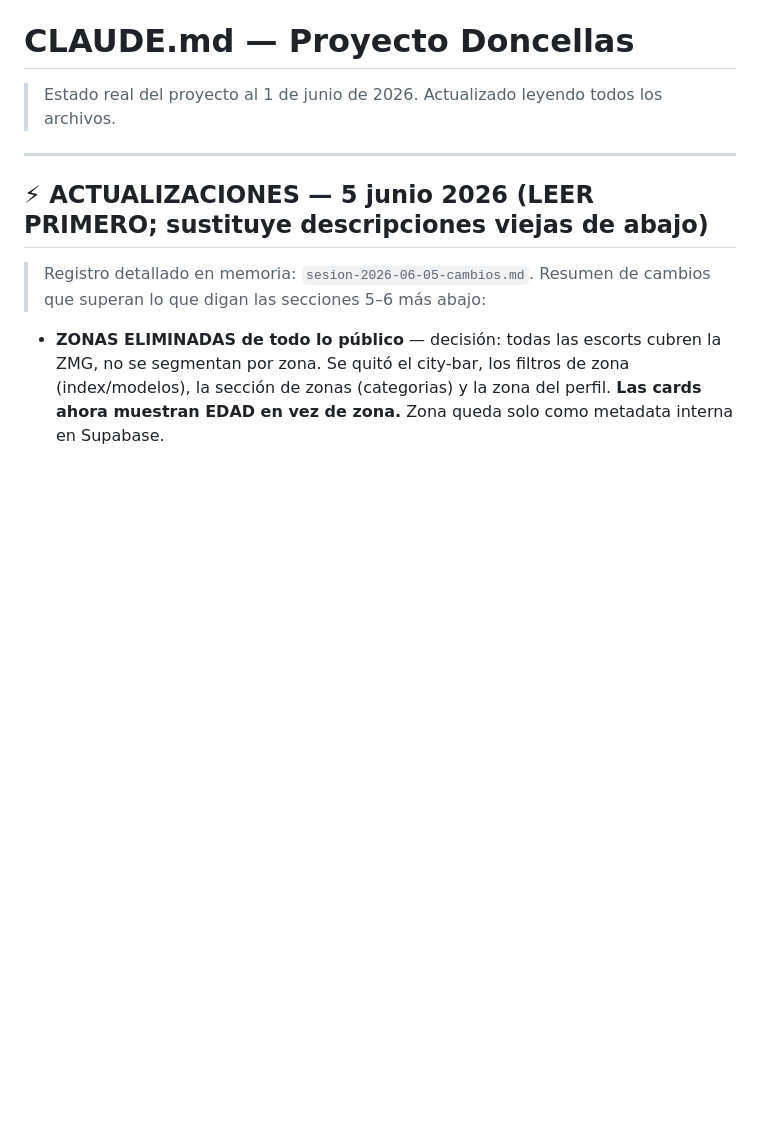
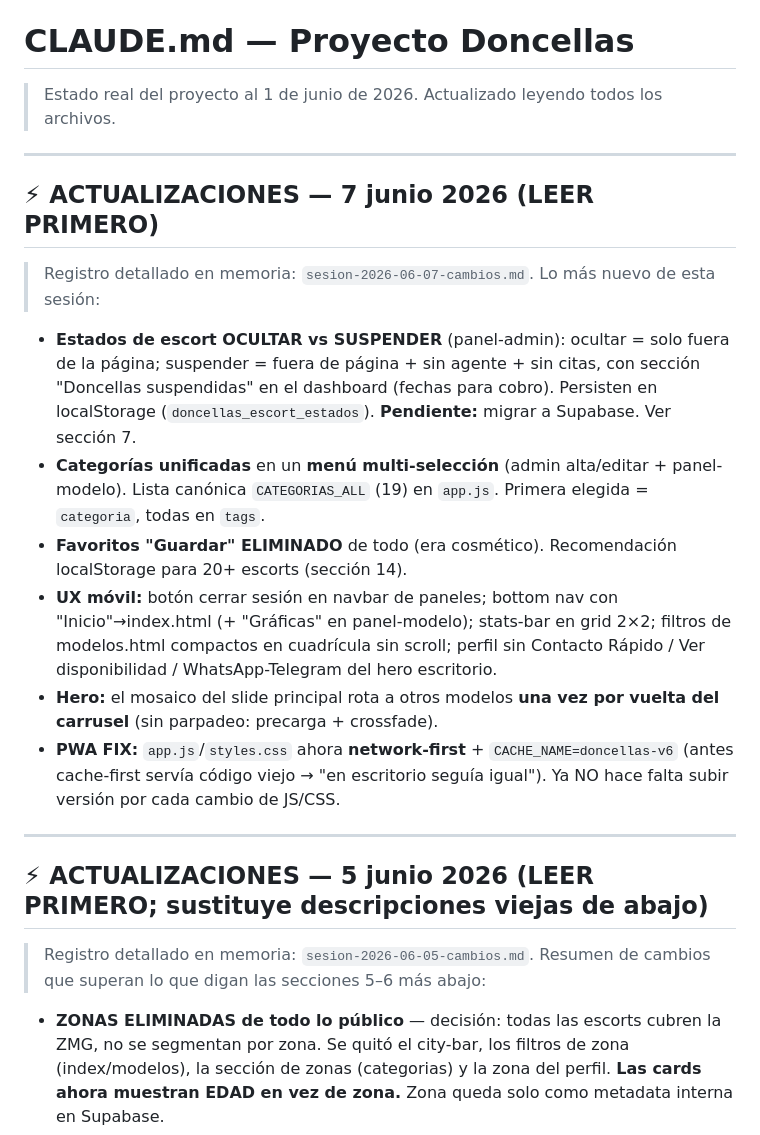
Before and after one commit to PakoGQ/Doncellas, a Markdown page: CLAUDE.md, the part around the change. Rendered like a GitHub page; blank space fills up the shorter version.

Commit message:
Docs: puntero a sesión 7 jun (estados escort, categorías multiselect, favoritos fuera, UX móvil, hero, fix SW)

```diff
--- a/CLAUDE.md
+++ b/CLAUDE.md
@@ -1,5 +1,17 @@
 # CLAUDE.md — Proyecto Doncellas
 > Estado real del proyecto al 1 de junio de 2026. Actualizado leyendo todos los archivos.
+
+---
+
+## ⚡ ACTUALIZACIONES — 7 junio 2026 (LEER PRIMERO)
+
+> Registro detallado en memoria: `sesion-2026-06-07-cambios.md`. Lo más nuevo de esta sesión:
+- **Estados de escort OCULTAR vs SUSPENDER** (panel-admin): ocultar = solo fuera de la página; suspender = fuera de página + sin agente + sin citas, con sección "Doncellas suspendidas" en el dashboard (fechas para cobro). Persisten en localStorage (`doncellas_escort_estados`). **Pendiente:** migrar a Supabase. Ver sección 7.
+- **Categorías unificadas** en un **menú multi-selección** (admin alta/editar + panel-modelo). Lista canónica `CATEGORIAS_ALL` (19) en `app.js`. Primera elegida = `categoria`, todas en `tags`.
+- **Favoritos "Guardar" ELIMINADO** de todo (era cosmético). Recomendación localStorage para 20+ escorts (sección 14).
+- **UX móvil:** botón cerrar sesión en navbar de paneles; bottom nav con "Inicio"→index.html (+ "Gráficas" en panel-modelo); stats-bar en grid 2×2; filtros de modelos.html compactos en cuadrícula sin scroll; perfil sin Contacto Rápido / Ver disponibilidad / WhatsApp-Telegram del hero escritorio.
+- **Hero:** el mosaico del slide principal rota a otros modelos **una vez por vuelta del carrusel** (sin parpadeo: precarga + crossfade).
+- **PWA FIX:** `app.js`/`styles.css` ahora **network-first** + `CACHE_NAME=doncellas-v6` (antes cache-first servía código viejo → "en escritorio seguía igual"). Ya NO hace falta subir versión por cada cambio de JS/CSS.
 
 ---
 
```
